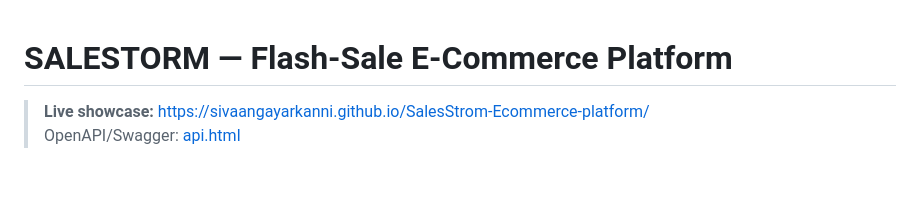
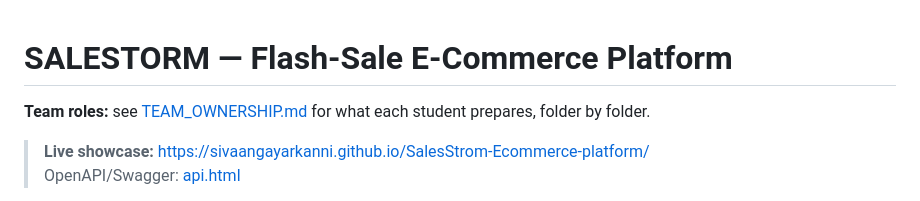
Before and after one commit to sivaangayarkanni/SalesStrom-Ecommerce-platform, a Markdown page: README.md, the part around the change. Rendered like a GitHub page; blank space fills up the shorter version.

Commit message:
Add team ownership guide (folder-wise prep per student role)

```diff
--- a/README.md
+++ b/README.md
@@ -1,4 +1,6 @@
 # SALESTORM — Flash-Sale E-Commerce Platform
+
+**Team roles:** see [TEAM_OWNERSHIP.md](TEAM_OWNERSHIP.md) for what each student prepares, folder by folder.
 
 > **Live showcase:** [https://sivaangayarkanni.github.io/SalesStrom-Ecommerce-platform/](https://sivaangayarkanni.github.io/SalesStrom-Ecommerce-platform/)
 > OpenAPI/Swagger: [api.html](https://sivaangayarkanni.github.io/SalesStrom-Ecommerce-platform/api.html)
```
Also changed, not shown: TEAM_OWNERSHIP.md (added, +54 -0 lines).
